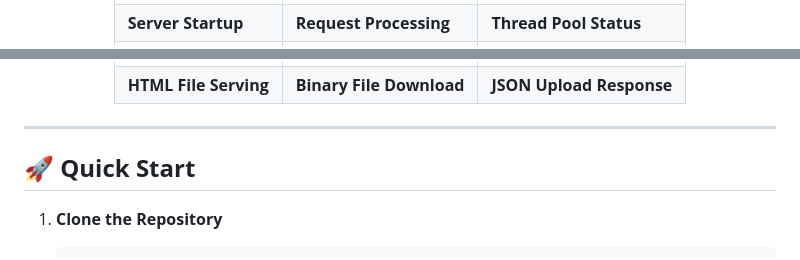
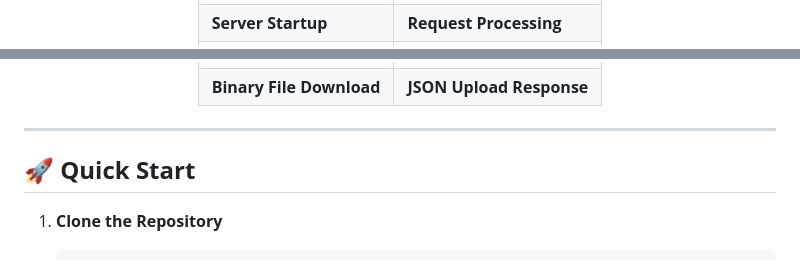
Before and after one commit to alienx5499/http-server-cpp, a Markdown page: README.md, 2 parts joined by grey strips. GitHub-like rendering.

Commit message:
Update server logs images in README.md

```diff
--- a/README.md
+++ b/README.md
@@ -197,6 +196,5 @@ http-server-cpp/
 <tr>
   <td><b>Server Startup</b></td>
   <td><b>Request Processing</b></td>
-  <td><b>Thread Pool Status</b></td>
 </tr>
 <tr>
@@ -206,6 +203,5 @@ http-server-cpp/
 </tr>
 <tr>
-  <td><b>HTML File Serving</b></td>
   <td><b>Binary File Download</b></td>
   <td><b>JSON Upload Response</b></td>
 </tr>
```
Also changed, not shown: other parts of README.md (+4 -6 lines).
